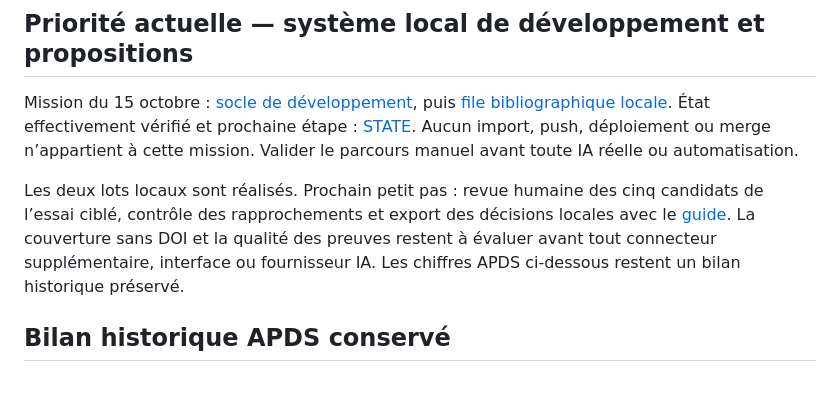
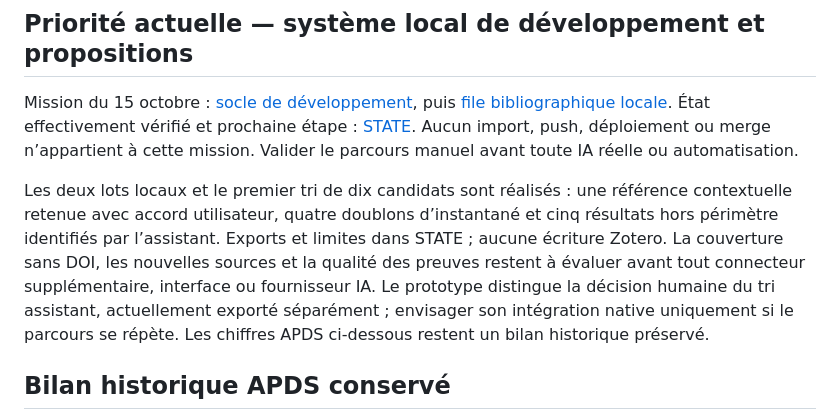
Before and after one commit to Antoine-Ede/dzanga-sangha-research-library, a Markdown page: ROADMAP.md, the part around the change. Rendered like a GitHub page; blank space fills up the shorter version.

```diff
--- a/ROADMAP.md
+++ b/ROADMAP.md
@@ -4,7 +4,7 @@
 
 Mission du 15 octobre : [socle de développement](docs/tasks/001-development.md), puis [file bibliographique locale](docs/tasks/002-bibliography.md). État effectivement vérifié et prochaine étape : [STATE](docs/STATE.md). Aucun import, push, déploiement ou merge n’appartient à cette mission. Valider le parcours manuel avant toute IA réelle ou automatisation.
 
-Les deux lots locaux sont réalisés. Prochain petit pas : revue humaine des cinq candidats de l’essai ciblé, contrôle des rapprochements et export des décisions locales avec le [guide](docs/BIBLIOGRAPHY.md). La couverture sans DOI et la qualité des preuves restent à évaluer avant tout connecteur supplémentaire, interface ou fournisseur IA. Les chiffres APDS ci-dessous restent un bilan historique préservé.
+Les deux lots locaux et le premier tri de dix candidats sont réalisés : une référence contextuelle retenue avec accord utilisateur, quatre doublons d’instantané et cinq résultats hors périmètre identifiés par l’assistant. Exports et limites dans STATE ; aucune écriture Zotero. La couverture sans DOI, les nouvelles sources et la qualité des preuves restent à évaluer avant tout connecteur supplémentaire, interface ou fournisseur IA. Le prototype distingue la décision humaine du tri assistant, actuellement exporté séparément ; envisager son intégration native uniquement si le parcours se répète. Les chiffres APDS ci-dessous restent un bilan historique préservé.
 
 ## Bilan historique APDS conservé
 
```
Also changed, not shown: docs/STATE.md (+5 -1 lines).
